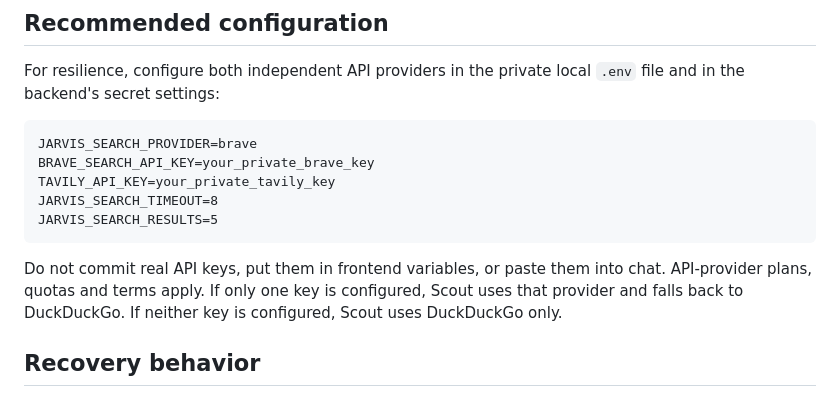
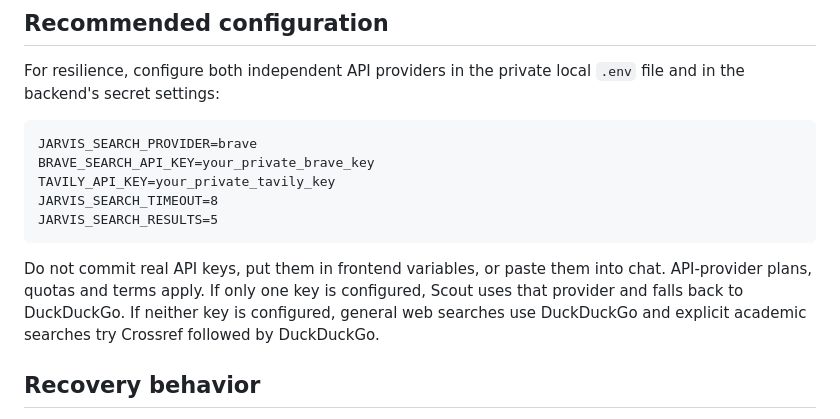
Before and after one commit to aaravpachouri/Jarvis-MultiAgent, a Markdown page: docs/SEARCH_PROVIDER_SETUP.md, the part around the change. GitHub-like rendering.

Commit message:
Clarify no-key scholarly search fallback

````diff
--- a/docs/SEARCH_PROVIDER_SETUP.md
+++ b/docs/SEARCH_PROVIDER_SETUP.md
@@ -23,7 +23,7 @@ JARVIS_SEARCH_TIMEOUT=8
 JARVIS_SEARCH_RESULTS=5
 ```
 
-Do not commit real API keys, put them in frontend variables, or paste them into chat. API-provider plans, quotas and terms apply. If only one key is configured, Scout uses that provider and falls back to DuckDuckGo. If neither key is configured, Scout uses DuckDuckGo only.
+Do not commit real API keys, put them in frontend variables, or paste them into chat. API-provider plans, quotas and terms apply. If only one key is configured, Scout uses that provider and falls back to DuckDuckGo. If neither key is configured, general web searches use DuckDuckGo and explicit academic searches try Crossref followed by DuckDuckGo.
 
 ## Recovery behavior
 
````
